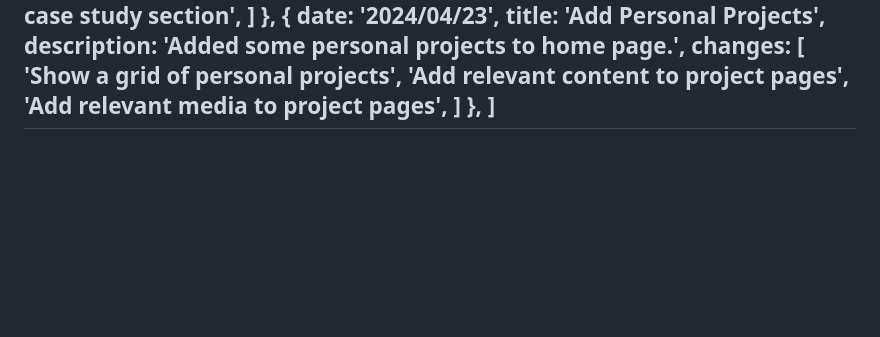
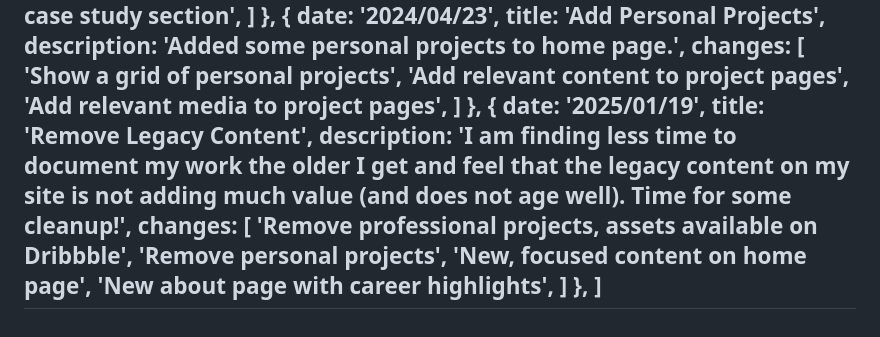
Before and after one commit to brendanbax/portfolio, a Markdown page: src/pages/changelog.md, the part around the change. GitHub-like rendering; blank space fills up the shorter version.

Commit message:
update changelog

```diff
--- a/src/pages/changelog.md
+++ b/src/pages/changelog.md
@@ -146,5 +146,16 @@ changelog: [
 			'Add relevant media to project pages',
 		]
 	},
+	{
+		date: '2025/01/19',
+		title: 'Remove Legacy Content',
+		description: 'I am finding less time to document my work the older I get and feel that the legacy content on my site is not adding much value (and does not age well). Time for some cleanup!',
+		changes: [
+			'Remove professional projects, assets available on Dribbble',
+			'Remove personal projects',
+			'New, focused content on home page',
+			'New about page with career highlights',
+		]
+	},
 ]
 ---
```
